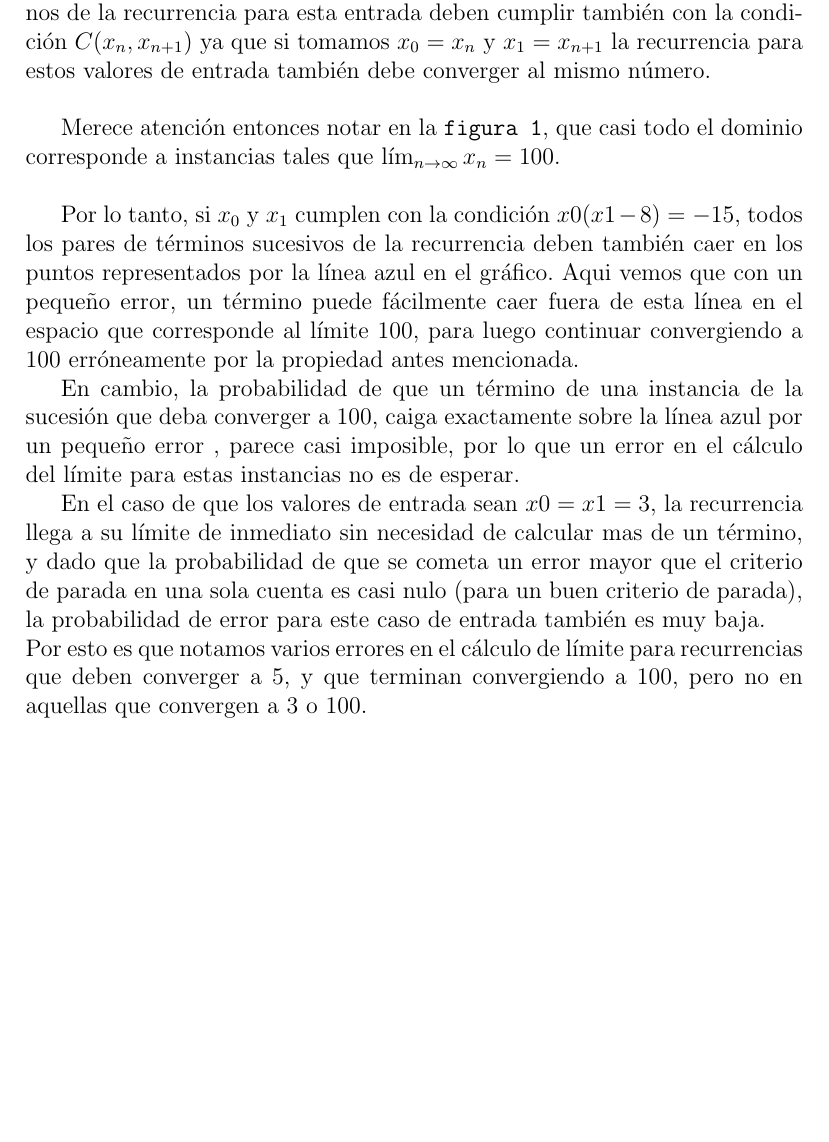
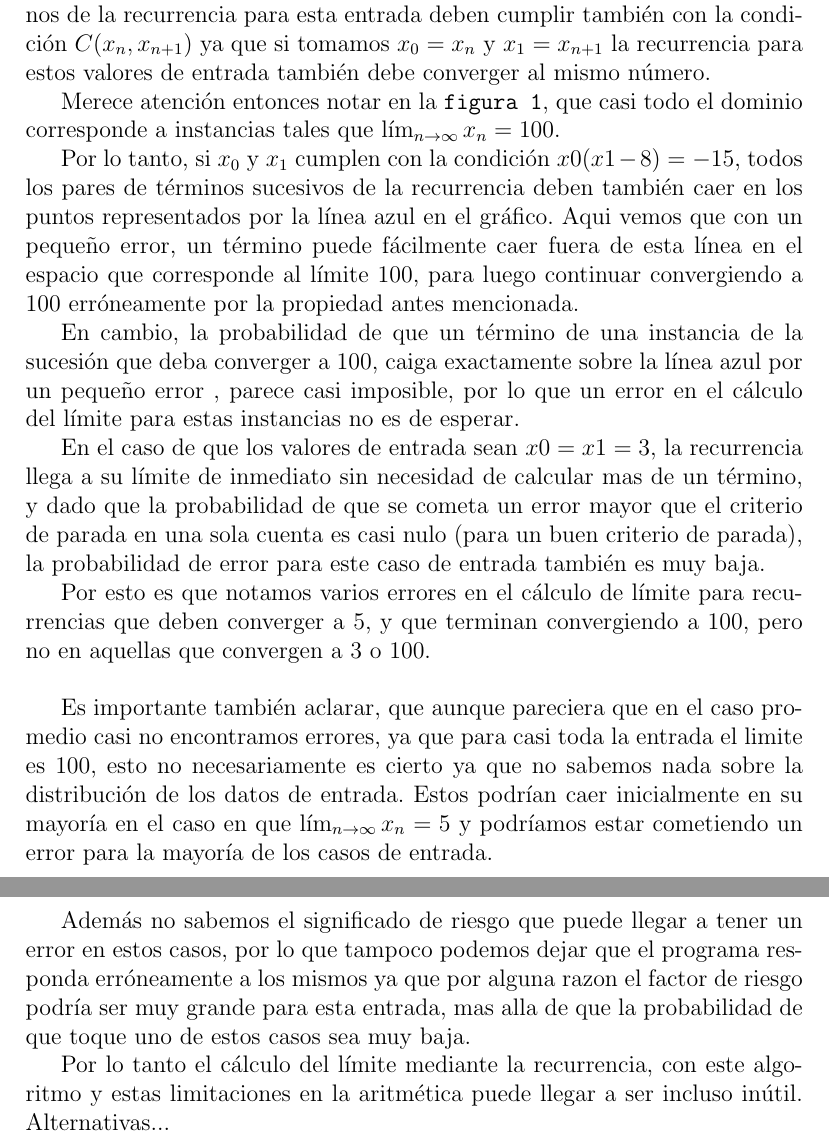
Before and after one commit to kevinalle/metnum2010, a LaTeX document (tp1/informe/informe.tex): part of page 12 of 17 before the commit and two parts of pages 12 and 13 of 18 after it, the two joined at a grey line, cut so that both start at the same text, the shorter picture padded with empty space. Compiled offline with pdfLaTeX.

Commit message:
chamulling people 2

```diff
--- a/tp1/informe/informe.tex
+++ b/tp1/informe/informe.tex
@@ -281,11 +281,11 @@
 		todos los términos de la recurrencia para esta entrada
 		deben cumplir también con la condición $C(x_n,x_{n+1})$ ya que
 		si tomamos $x_0 = x_n$ y $x_1 = x_{n+1}$ la recurrencia
-		para estos valores de entrada también debe converger al mismo número. \\
+		para estos valores de entrada también debe converger al mismo número.
 
 		Merece atención entonces notar en la \texttt{figura 1},
 		que casi todo el dominio corresponde a instancias
-		tales que $\lim_{n\to\infty} x_n = 100$. \\
+		tales que $\lim_{n\to\infty} x_n = 100$.
 
 		Por lo tanto, si $x_0$ y $x_1$ cumplen con la condición $x0(x1-8) = -15$,
 		todos los pares de términos sucesivos de la recurrencia
@@ -307,10 +307,29 @@
 		mayor que el criterio de parada en una sola cuenta es casi nulo
 		(para un buen criterio de parada), la probabilidad de error
 		para este caso de entrada también es muy baja.
-\\
+
 		Por esto es que notamos varios errores en el cálculo de límite
 		para recurrencias que deben converger a $5$, y que terminan
-		convergiendo a $100$, pero no en aquellas que convergen a $3$ o $100$.
+		convergiendo a $100$, pero no en aquellas que convergen a $3$ o $100$. \\
+
+		Es importante también aclarar, que aunque pareciera que
+		en el caso promedio casi no encontramos errores,
+		ya que para casi toda la entrada el limite es $100$,
+		esto no necesariamente es cierto ya que no sabemos nada
+		sobre la distribución de los datos de entrada.
+		Estos podrían caer inicialmente en su mayoría en el caso
+		en que $\lim_{n\to\infty} x_n = 5$ y podríamos estar cometiendo
+		un error para la mayoría de los casos de entrada.
+
+		Además no sabemos el significado de riesgo que puede llegar a tener
+		un error en estos casos, por lo que tampoco podemos dejar que
+		el programa responda erróneamente a los mismos ya que
+		por alguna razon el factor de riesgo podría ser muy grande para esta entrada,
+		mas alla de que la probabilidad de que toque uno de estos casos sea muy baja.
+
+		Por lo tanto el cálculo del límite mediante la recurrencia,
+		con este algoritmo y estas limitaciones en la aritmética puede llegar a ser incluso inútil.
+		Alternativas...
 
 	\end{usection}
 
```
